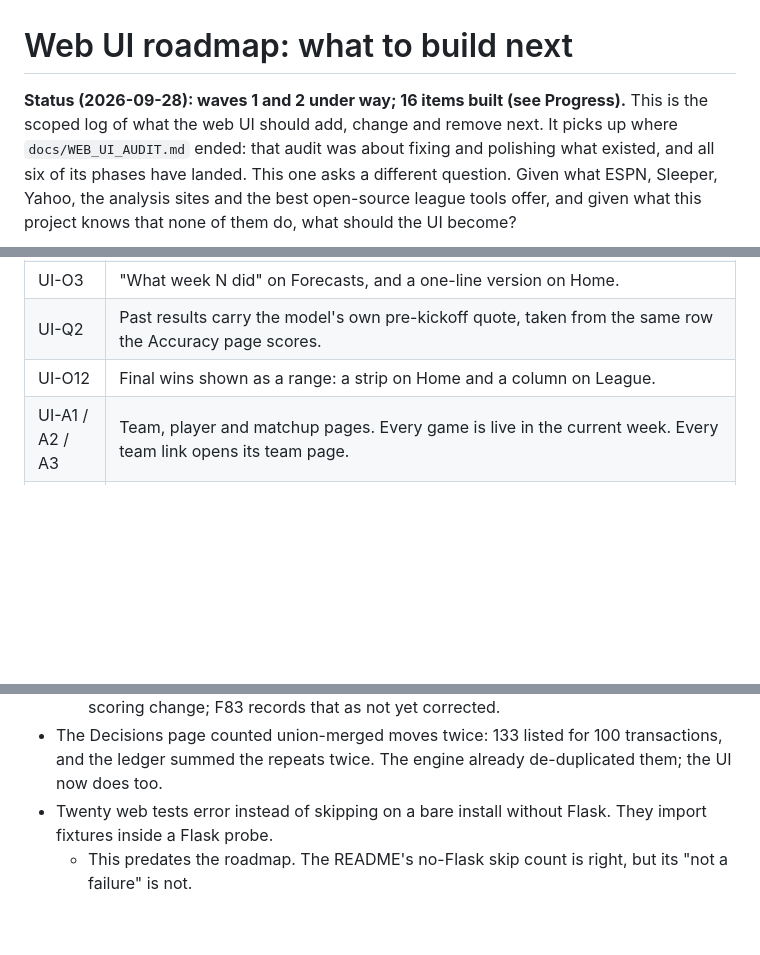
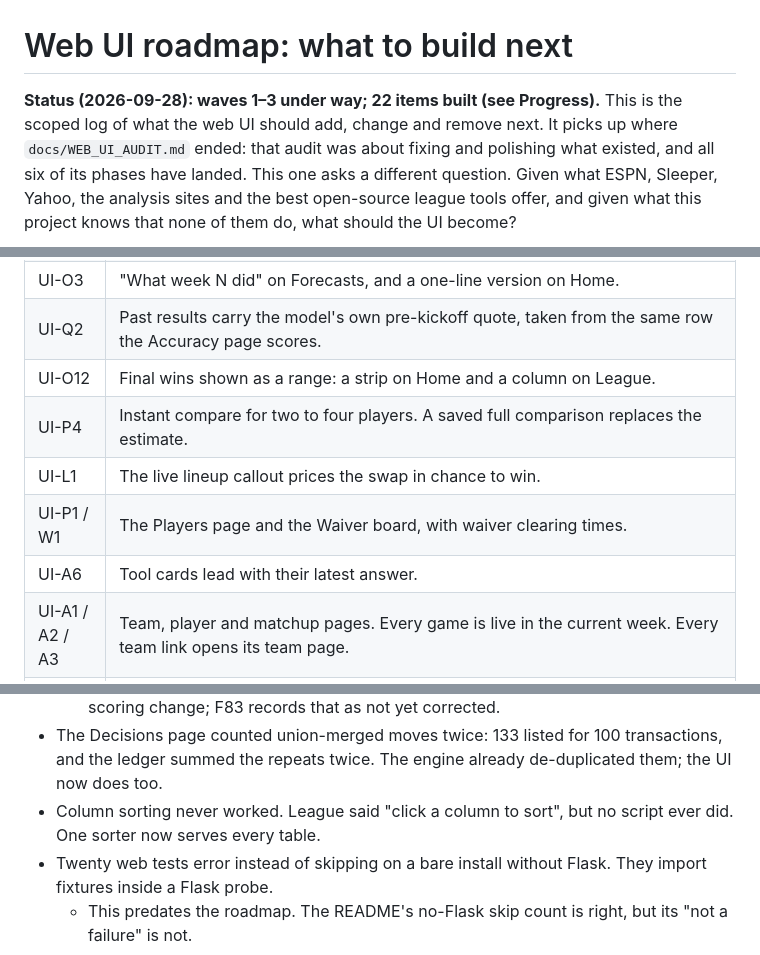
Before and after one commit to Brandon-Kimberly/2026-fantasy-football-simulation, a Markdown page: docs/WEB_UI_ROADMAP.md, 3 parts joined by grey strips. Rendered like a GitHub page; blank space fills up the shorter version.

```diff
--- a/docs/WEB_UI_ROADMAP.md
+++ b/docs/WEB_UI_ROADMAP.md
@@ -1,6 +1,6 @@
 # Web UI roadmap: what to build next
 
-**Status (2026-09-28): waves 1 and 2 under way; 16 items built (see Progress).** This is the scoped log of what the web UI
+**Status (2026-09-28): waves 1–3 under way; 22 items built (see Progress).** This is the scoped log of what the web UI
 should add, change and remove next. It picks up where `docs/WEB_UI_AUDIT.md` ended: that
 audit was about fixing and polishing what existed, and all six of its phases have landed.
 This one asks a different question. Given what ESPN, Sleeper, Yahoo, the analysis sites
@@ -30,6 +30,10 @@ Built on `feature/webui-wave1`, each as a red characterisation commit and then i
 | UI-O3 | "What week N did" on Forecasts, and a one-line version on Home. |
 | UI-Q2 | Past results carry the model's own pre-kickoff quote, taken from the same row the Accuracy page scores. |
 | UI-O12 | Final wins shown as a range: a strip on Home and a column on League. |
+| UI-P4 | Instant compare for two to four players. A saved full comparison replaces the estimate. |
+| UI-L1 | The live lineup callout prices the swap in chance to win. |
+| UI-P1 / W1 | The Players page and the Waiver board, with waiver clearing times. |
+| UI-A6 | Tool cards lead with their latest answer. |
 | UI-A1 / A2 / A3 | Team, player and matchup pages. Every game is live in the current week. Every team link opens its team page. |
 | UI-V1 | Three panes at 4K, the owner's choice under Decision 5. CSS only, so below 2200px the page is pixel-identical to before. The left pane is sticky. |
 
@@ -39,6 +43,7 @@ Built on `feature/webui-wave1`, each as a red characterisation commit and then i
   - Pages now flag such a result instead of stating it.
   - **Owner ruling (2026-09-28): the league's record as played decides.** `scripts.as_played_record` rebuilt weeks 1–2 from the frozen snapshot. The rebuild matches every team's banked wins exactly. Every page, Accuracy included, now counts week 2 as the loss. Accuracy's weeks 1–2 *points* are still compared across the scoring change; F83 records that as not yet corrected.
 - The Decisions page counted union-merged moves twice: 133 listed for 100 transactions, and the ledger summed the repeats twice. The engine already de-duplicated them; the UI now does too.
+- Column sorting never worked. League said "click a column to sort", but no script ever did. One sorter now serves every table.
 - Twenty web tests error instead of skipping on a bare install without Flask. They import fixtures inside a Flask probe.
   - This predates the roadmap. The README's no-Flask skip count is right, but its "not a failure" is not.
 
```
Also changed, not shown: docs/WEB_UI.md (+22 -0 lines).
